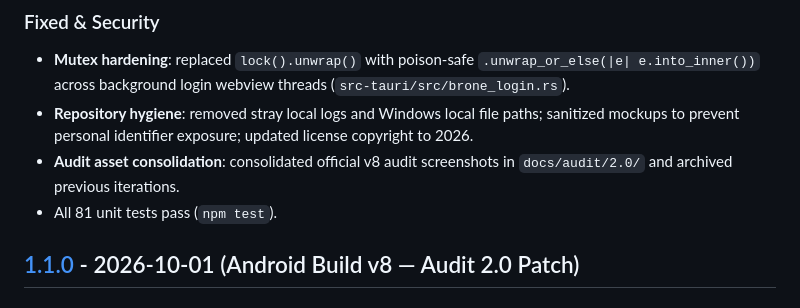
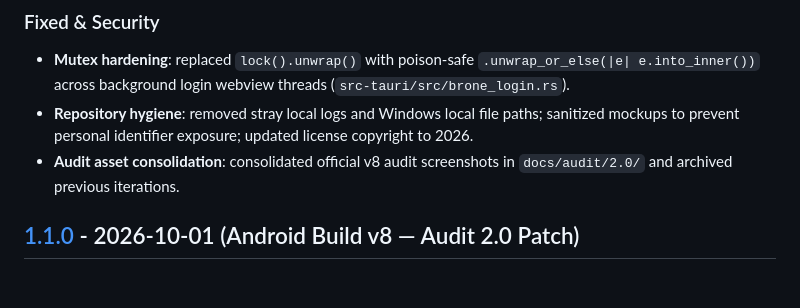
Before and after one commit to Zxaviers/reminder-widget, a Markdown page: CHANGELOG.md, the part around the change. Rendered like a GitHub page.

Commit message:
docs(changelog): remove static test pass count from 1.2.0

```diff
--- a/CHANGELOG.md
+++ b/CHANGELOG.md
@@ -24,7 +24,6 @@ and this project adheres to [Semantic Versioning](https://semver.org/spec/v2.0.0
 - **Mutex hardening**: replaced `lock().unwrap()` with poison-safe `.unwrap_or_else(|e| e.into_inner())` across background login webview threads (`src-tauri/src/brone_login.rs`).
 - **Repository hygiene**: removed stray local logs and Windows local file paths; sanitized mockups to prevent personal identifier exposure; updated license copyright to 2026.
 - **Audit asset consolidation**: consolidated official v8 audit screenshots in `docs/audit/2.0/` and archived previous iterations.
-- All 81 unit tests pass (`npm test`).
 
 ## [1.1.0] - 2026-10-01 (Android Build v8 — Audit 2.0 Patch)
 
```
